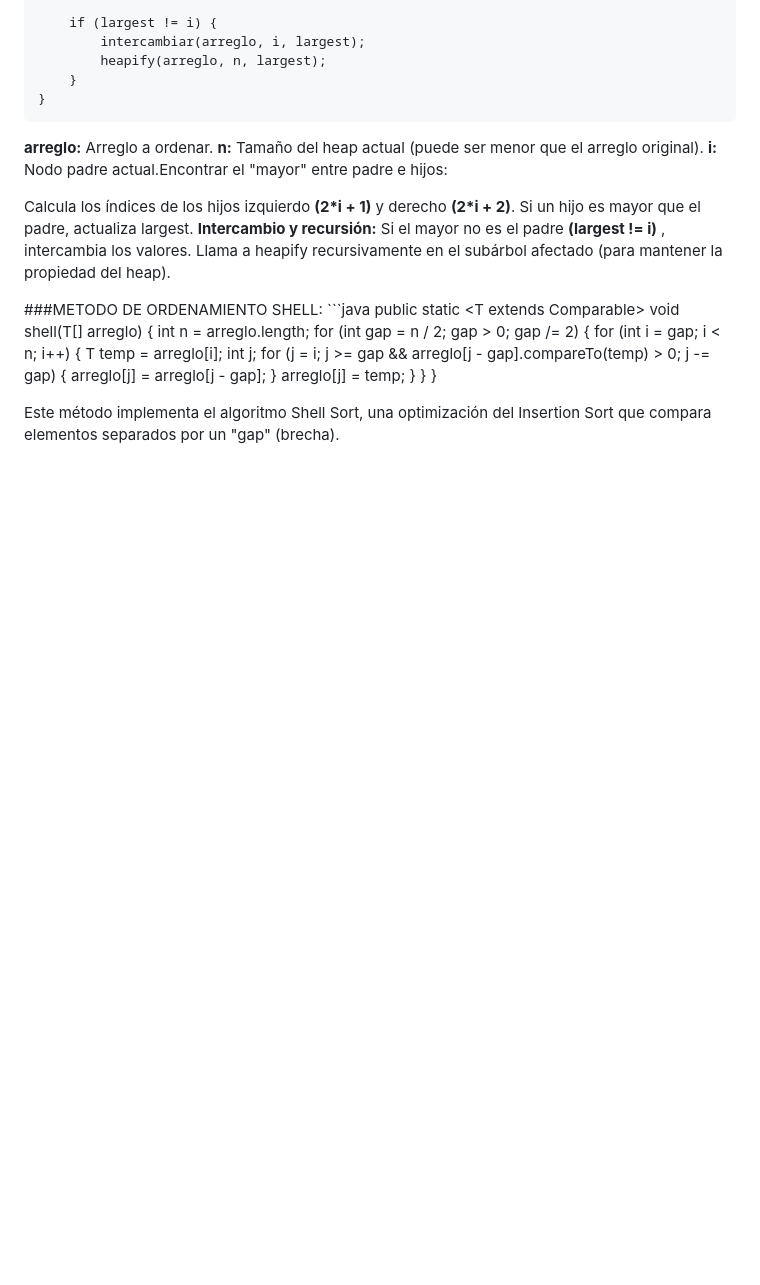
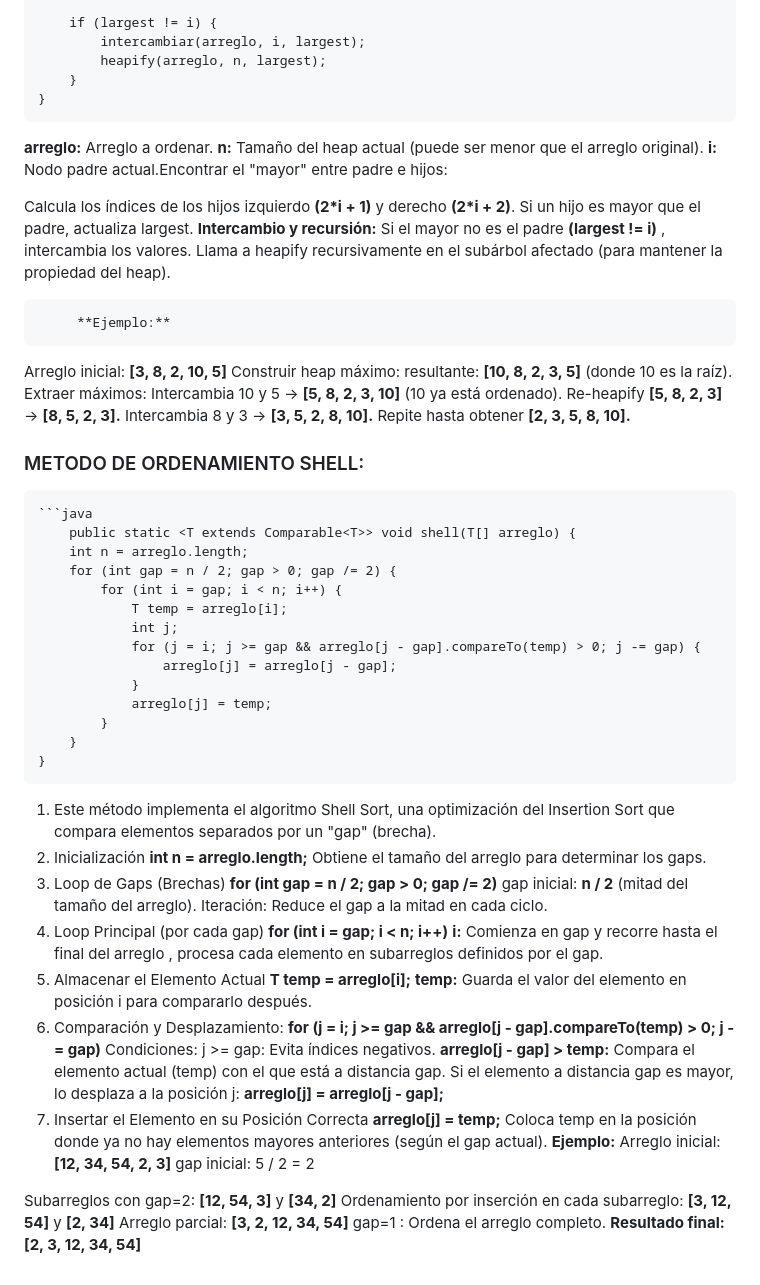
Before and after one commit to Ivonee-Montserrat-Vargas-Vicente/Creacion-y-uso-de-una-libreria, a Markdown page: README.md, the part around the change. Drawn GitHub-style; blank space fills up the shorter version.

````diff
--- a/README.md
+++ b/README.md
@@ -250,7 +250,17 @@ Si un hijo es mayor que el padre, actualiza largest.
 **Intercambio y recursión:** Si el mayor no es el padre **(largest != i)** , intercambia los valores.
 Llama a heapify recursivamente en el subárbol afectado (para mantener la propiedad del heap).
 
-   ###METODO DE ORDENAMIENTO SHELL:
+         **Ejemplo:**
+Arreglo inicial: **[3, 8, 2, 10, 5]**
+Construir heap máximo:
+resultante: **[10, 8, 2, 3, 5]** (donde 10 es la raíz).
+Extraer máximos: Intercambia 10 y 5 → **[5, 8, 2, 3, 10]** (10 ya está ordenado).
+Re-heapify **[5, 8, 2, 3]** → **[8, 5, 2, 3].**
+Intercambia 8 y 3 → **[3, 5, 2, 8, 10].**
+Repite hasta obtener **[2, 3, 5, 8, 10].**
+
+
+### METODO DE ORDENAMIENTO SHELL:
     ```java
         public static <T extends Comparable<T>> void shell(T[] arreglo) {
         int n = arreglo.length;
@@ -263,7 +273,36 @@ Llama a heapify recursivamente en el subárbol afectado (para mantener la propie
                 }
                 arreglo[j] = temp;
             }
-         }
+        }
     }
 
-Este método implementa el algoritmo Shell Sort, una optimización del Insertion Sort que compara elementos separados por un "gap" (brecha).
+1) Este método implementa el algoritmo Shell Sort, una optimización del Insertion Sort que compara elementos separados por un "gap" (brecha).
+2) Inicialización
+      **int n = arreglo.length;** Obtiene el tamaño del arreglo para determinar los gaps.
+3) Loop de Gaps (Brechas)
+**for (int gap = n / 2; gap > 0; gap /= 2)**
+gap inicial: **n / 2** (mitad del tamaño del arreglo).
+Iteración: Reduce el gap a la mitad en cada ciclo.
+4) Loop Principal (por cada gap)
+**for (int i = gap; i < n; i++)**
+**i:** Comienza en gap y recorre hasta el final del arreglo , procesa cada elemento en subarreglos definidos por el gap.
+5) Almacenar el Elemento Actual
+**T temp = arreglo[i];**
+**temp:** Guarda el valor del elemento en posición i para compararlo después.
+6) Comparación y Desplazamiento:
+**for (j = i; j >= gap && arreglo[j - gap].compareTo(temp) > 0; j -= gap)**
+Condiciones: j >= gap: Evita índices negativos.
+**arreglo[j - gap] > temp:**  Compara el elemento actual (temp) con el que está a distancia gap.
+Si el elemento a distancia gap es mayor, lo desplaza a la posición j: **arreglo[j] = arreglo[j - gap];**
+7) Insertar el Elemento en su Posición Correcta
+**arreglo[j] = temp;**
+Coloca temp en la posición donde ya no hay elementos mayores anteriores (según el gap actual).
+**Ejemplo:**
+Arreglo inicial: **[12, 34, 54, 2, 3]**
+gap inicial: 5 / 2 = 2
+
+Subarreglos con gap=2: **[12, 54, 3]** y **[34, 2]**
+Ordenamiento por inserción en cada subarreglo: **[3, 12, 54]** y **[2, 34]**
+Arreglo parcial: **[3, 2, 12, 34, 54]**
+gap=1 : Ordena el arreglo completo.
+**Resultado final: [2, 3, 12, 34, 54]**
````
